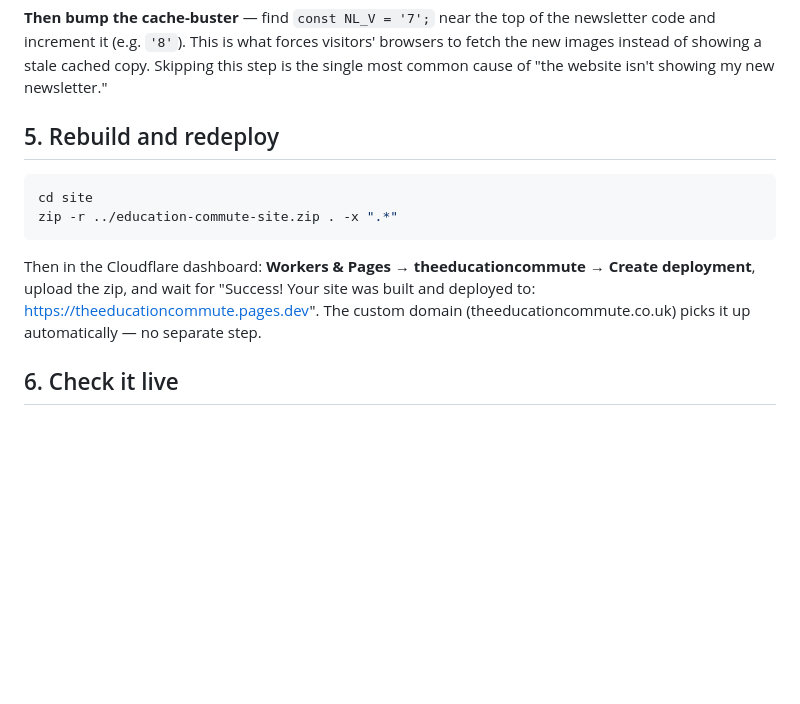
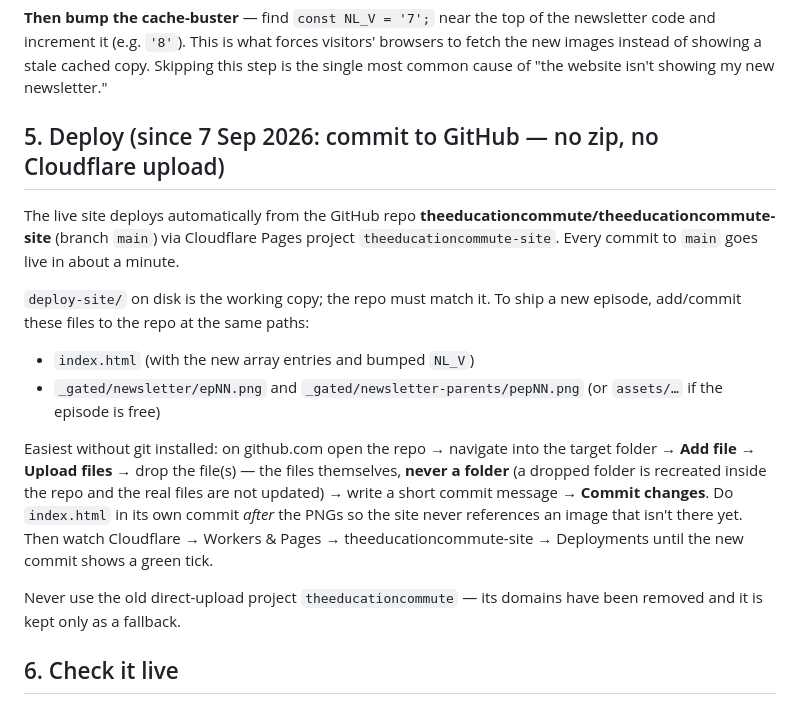
Before and after one commit to theeducationcommute/theeducationcommute-site, a Markdown page: NEWSLETTER-INSTRUCTIONS.md, the part around the change. GitHub-like rendering; blank space fills up the shorter version.

Commit message:
instructions: deploy = commit to GitHub, files not folders

````diff
--- a/NEWSLETTER-INSTRUCTIONS.md
+++ b/NEWSLETTER-INSTRUCTIONS.md
@@ -87,14 +87,18 @@ Open `site/index.html` and find the `NEWSLETTER` array (staffroom) and `NEWSLETT
 
 **Then bump the cache-buster** — find `const NL_V = '7';` near the top of the newsletter code and increment it (e.g. `'8'`). This is what forces visitors' browsers to fetch the new images instead of showing a stale cached copy. Skipping this step is the single most common cause of "the website isn't showing my new newsletter."
 
-## 5. Rebuild and redeploy
+## 5. Deploy (since 7 Sep 2026: commit to GitHub — no zip, no Cloudflare upload)
 
-```bash
-cd site
-zip -r ../education-commute-site.zip . -x ".*"
-```
+The live site deploys automatically from the GitHub repo **theeducationcommute/theeducationcommute-site** (branch `main`) via Cloudflare Pages project `theeducationcommute-site`. Every commit to `main` goes live in about a minute.
 
-Then in the Cloudflare dashboard: **Workers & Pages → theeducationcommute → Create deployment**, upload the zip, and wait for "Success! Your site was built and deployed to: https://theeducationcommute.pages.dev". The custom domain (theeducationcommute.co.uk) picks it up automatically — no separate step.
+`deploy-site/` on disk is the working copy; the repo must match it. To ship a new episode, add/commit these files to the repo at the same paths:
+
+- `index.html` (with the new array entries and bumped `NL_V`)
+- `_gated/newsletter/epNN.png` and `_gated/newsletter-parents/pepNN.png` (or `assets/…` if the episode is free)
+
+Easiest without git installed: on github.com open the repo → navigate into the target folder → **Add file → Upload files** → drop the file(s) — the files themselves, **never a folder** (a dropped folder is recreated inside the repo and the real files are not updated) → write a short commit message → **Commit changes**. Do `index.html` in its own commit *after* the PNGs so the site never references an image that isn't there yet. Then watch Cloudflare → Workers & Pages → theeducationcommute-site → Deployments until the new commit shows a green tick.
+
+Never use the old direct-upload project `theeducationcommute` — its domains have been removed and it is kept only as a fallback.
 
 ## 6. Check it live
 
````
